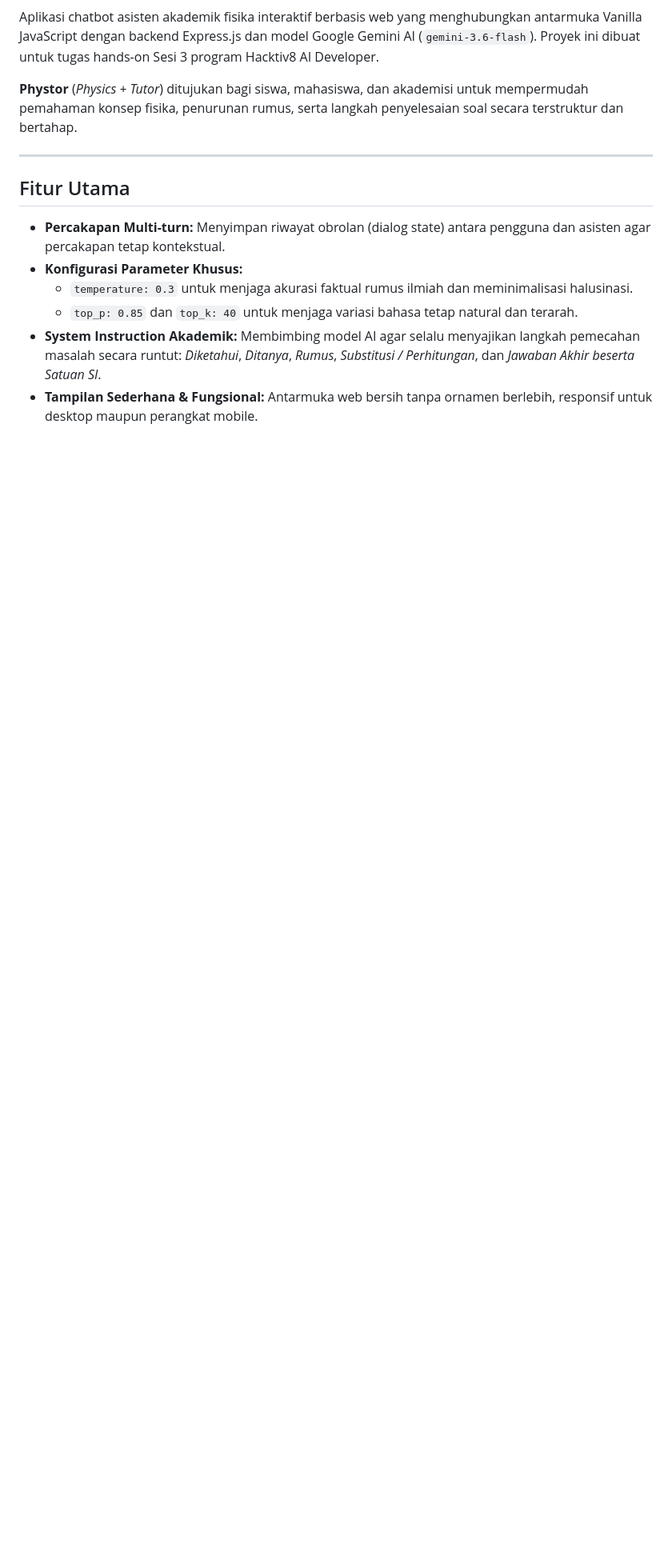
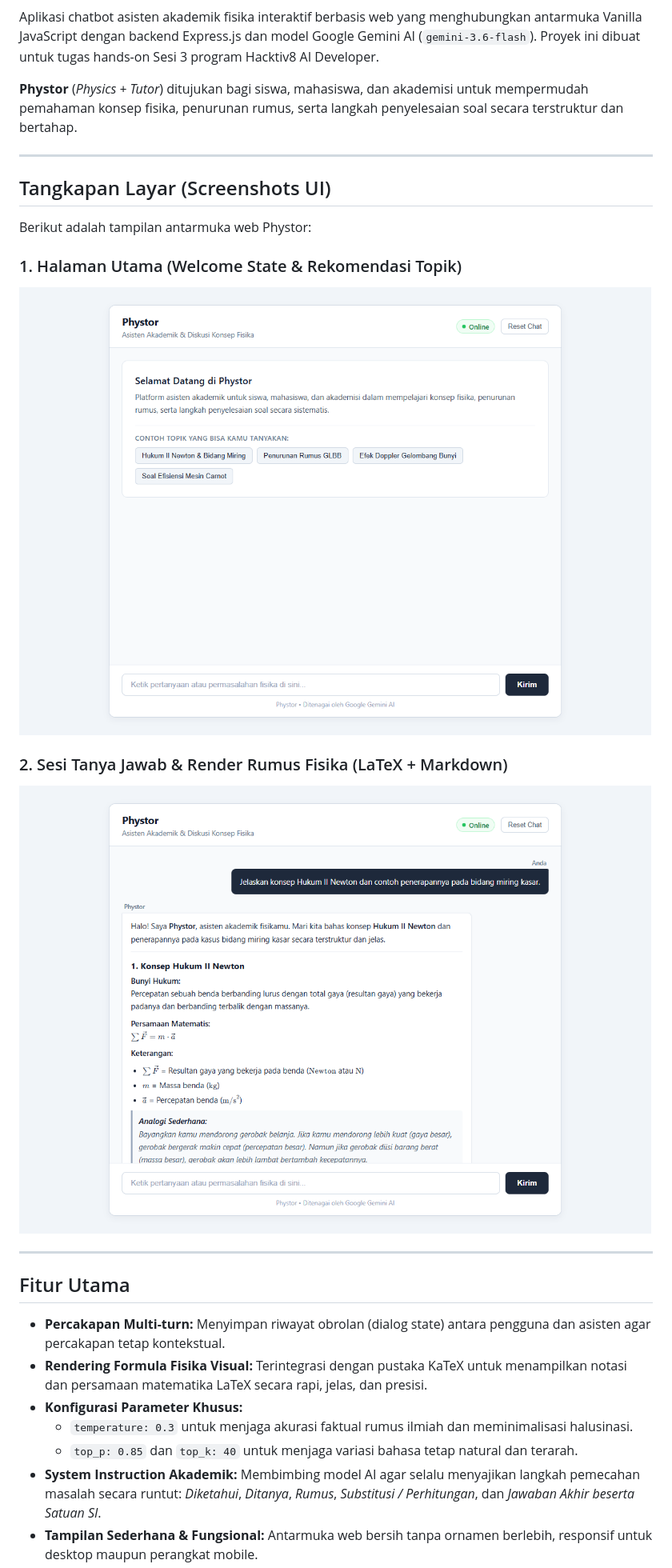
Before and after one commit to umamhafidul5/gemini-physics-chatbot, a Markdown page: README.md, the part around the change printed below. Shown: that part at 80% size. GitHub-like rendering; pictures changed too: docs/screenshots/tampilan-chat.png (added), docs/screenshots/tampilan-utama.png (added); blank space fills up the shorter version.

Commit message:
Tambahkan tangkapan layar antarmuka UI ke dokumentasi README

```diff
--- a/README.md
+++ b/README.md
@@ -6,9 +6,22 @@ Aplikasi chatbot asisten akademik fisika interaktif berbasis web yang menghubung
 
 ---
 
+## Tangkapan Layar (Screenshots UI)
+
+Berikut adalah tampilan antarmuka web Phystor:
+
+### 1. Halaman Utama (Welcome State & Rekomendasi Topik)
+![Tampilan Utama Phystor](docs/screenshots/tampilan-utama.png)
+
+### 2. Sesi Tanya Jawab & Render Rumus Fisika (LaTeX + Markdown)
+![Tampilan Chat Phystor](docs/screenshots/tampilan-chat.png)
+
+---
+
 ## Fitur Utama
 
 - **Percakapan Multi-turn:** Menyimpan riwayat obrolan (dialog state) antara pengguna dan asisten agar percakapan tetap kontekstual.
+- **Rendering Formula Fisika Visual:** Terintegrasi dengan pustaka KaTeX untuk menampilkan notasi dan persamaan matematika LaTeX secara rapi, jelas, dan presisi.
 - **Konfigurasi Parameter Khusus:**
   - `temperature: 0.3` untuk menjaga akurasi faktual rumus ilmiah dan meminimalisasi halusinasi.
   - `top_p: 0.85` dan `top_k: 40` untuk menjaga variasi bahasa tetap natural dan terarah.
```
Also changed, not shown: other parts of README.md (+3 -2 lines).
